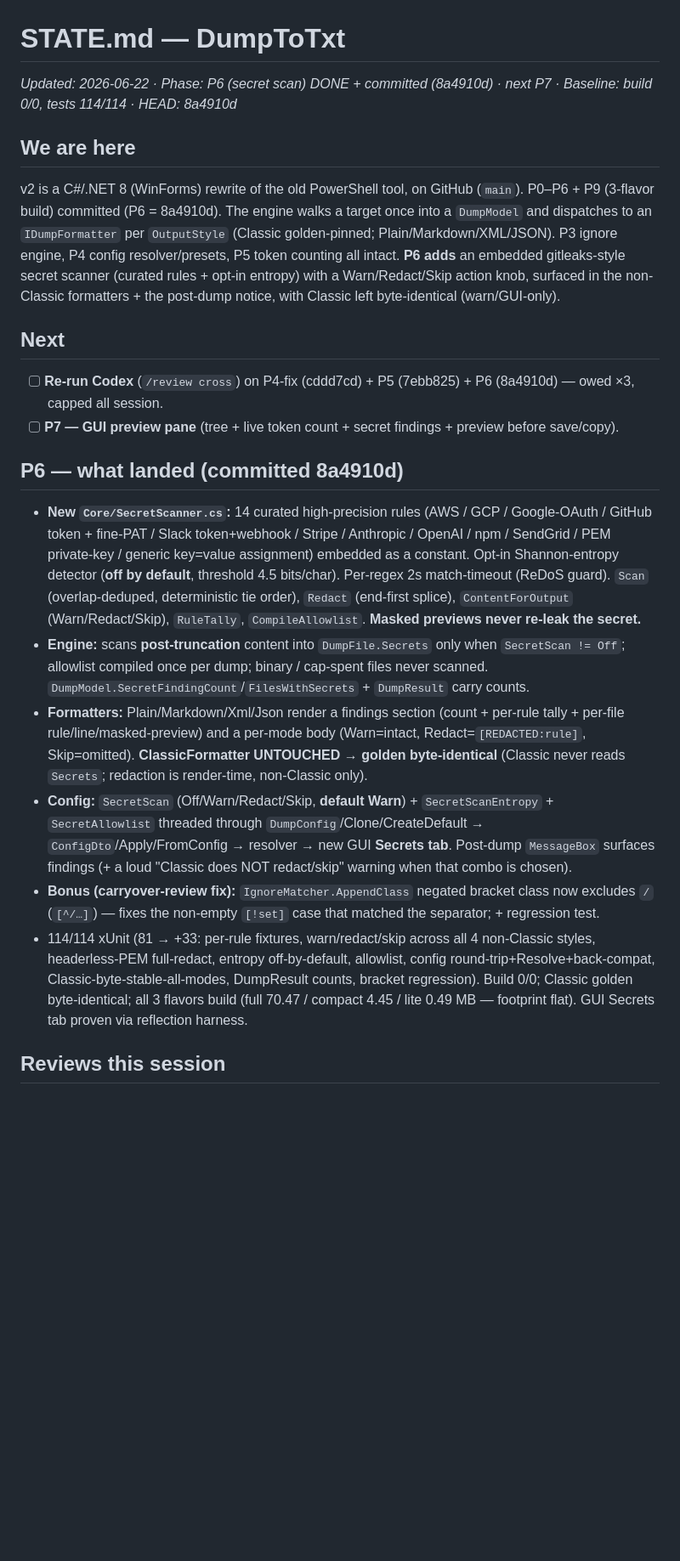
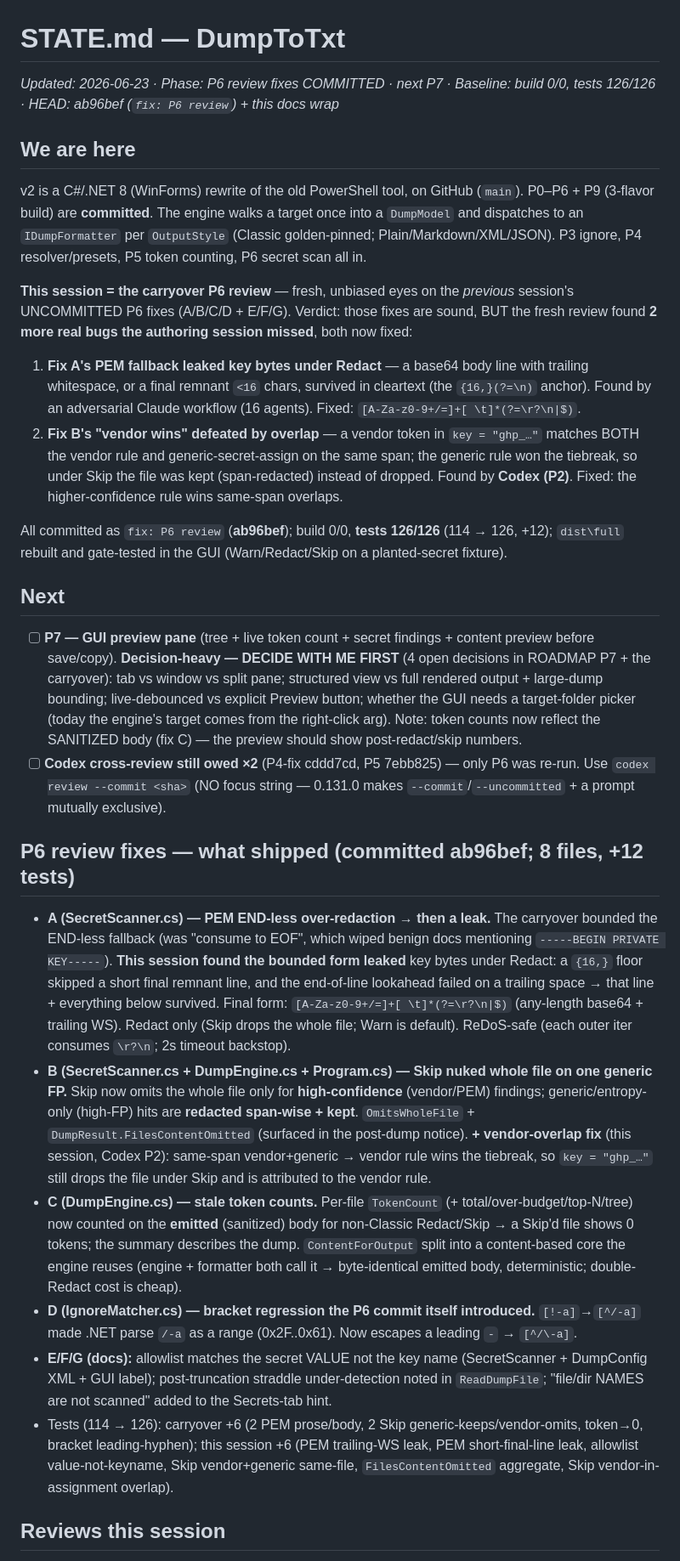
Before and after one commit to O-Marmullaku/DumpToTxt, a Markdown page: docs/STATE.md, the part around one of its changes. Shown at 85% size. Drawn GitHub-style; blank space fills up the shorter version.

```diff
--- a/docs/STATE.md
+++ b/docs/STATE.md
@@ -1,19 +1,25 @@
 # STATE.md — DumpToTxt
-_Updated: 2026-06-22 · Phase: P6 (secret scan) DONE + committed (8a4910d) · next P7 · Baseline: build 0/0, tests 114/114 · HEAD: 8a4910d_
+_Updated: 2026-06-23 · Phase: P6 review fixes COMMITTED · next P7 · Baseline: build 0/0, tests 126/126 · HEAD: ab96bef (`fix: P6 review`) + this docs wrap_
 
 ## We are here
-v2 is a C#/.NET 8 (WinForms) rewrite of the old PowerShell tool, on GitHub (`main`). P0–P6 + P9 (3-flavor build) committed (P6 = 8a4910d). The engine walks a target once into a `DumpModel` and dispatches to an `IDumpFormatter` per `OutputStyle` (Classic golden-pinned; Plain/Markdown/XML/JSON). P3 ignore engine, P4 config resolver/presets, P5 token counting all intact. **P6 adds** an embedded gitleaks-style secret scanner (curated rules + opt-in entropy) with a Warn/Redact/Skip action knob, surfaced in the non-Classic formatters + the post-dump notice, with Classic left byte-identical (warn/GUI-only).
+v2 is a C#/.NET 8 (WinForms) rewrite of the old PowerShell tool, on GitHub (`main`). P0–P6 + P9 (3-flavor build) are **committed**. The engine walks a target once into a `DumpModel` and dispatches to an `IDumpFormatter` per `OutputStyle` (Classic golden-pinned; Plain/Markdown/XML/JSON). P3 ignore, P4 resolver/presets, P5 token counting, P6 secret scan all in.
+
+**This session = the carryover P6 review** — fresh, unbiased eyes on the *previous* session's UNCOMMITTED P6 fixes (A/B/C/D + E/F/G). Verdict: those fixes are sound, BUT the fresh review found **2 more real bugs the authoring session missed**, both now fixed:
+1. **Fix A's PEM fallback leaked key bytes under Redact** — a base64 body line with trailing whitespace, or a final remnant `<16` chars, survived in cleartext (the `{16,}(?=\n)` anchor). Found by an adversarial Claude workflow (16 agents). Fixed: `[A-Za-z0-9+/=]+[ \t]*(?=\r?\n|$)`.
+2. **Fix B's "vendor wins" defeated by overlap** — a vendor token in `key = "ghp_…"` matches BOTH the vendor rule and generic-secret-assign on the same span; the generic rule won the tiebreak, so under Skip the file was kept (span-redacted) instead of dropped. Found by **Codex (P2)**. Fixed: the higher-confidence rule wins same-span overlaps.
+
+All committed as `fix: P6 review` (**ab96bef**); build 0/0, **tests 126/126** (114 → 126, +12); `dist\full` rebuilt and gate-tested in the GUI (Warn/Redact/Skip on a planted-secret fixture).
 
 ## Next
-- [ ] **Re-run Codex** (`/review cross`) on P4-fix (cddd7cd) + P5 (7ebb825) + P6 (8a4910d) — owed ×3, capped all session.
-- [ ] **P7 — GUI preview pane** (tree + live token count + secret findings + preview before save/copy).
+- [ ] **P7 — GUI preview pane** (tree + live token count + secret findings + content preview before save/copy). **Decision-heavy — DECIDE WITH ME FIRST** (4 open decisions in ROADMAP P7 + the carryover): tab vs window vs split pane; structured view vs full rendered output + large-dump bounding; live-debounced vs explicit Preview button; whether the GUI needs a target-folder picker (today the engine's target comes from the right-click arg). Note: token counts now reflect the SANITIZED body (fix C) — the preview should show post-redact/skip numbers.
+- [ ] **Codex cross-review still owed ×2** (P4-fix cddd7cd, P5 7ebb825) — only P6 was re-run. Use `codex review --commit <sha>` (NO focus string — 0.131.0 makes `--commit`/`--uncommitted` + a prompt mutually exclusive).
 
-## P6 — what landed (committed 8a4910d)
-- **New `Core/SecretScanner.cs`:** 14 curated high-precision rules (AWS / GCP / Google-OAuth / GitHub token + fine-PAT / Slack token+webhook / Stripe / Anthropic / OpenAI / npm / SendGrid / PEM private-key / generic key=value assignment) embedded as a constant. Opt-in Shannon-entropy detector (**off by default**, threshold 4.5 bits/char). Per-regex 2s match-timeout (ReDoS guard). `Scan` (overlap-deduped, deterministic tie order), `Redact` (end-first splice), `ContentForOutput` (Warn/Redact/Skip), `RuleTally`, `CompileAllowlist`. **Masked previews never re-leak the secret.**
-- **Engine:** scans **post-truncation** content into `DumpFile.Secrets` only when `SecretScan != Off`; allowlist compiled once per dump; binary / cap-spent files never scanned. `DumpModel.SecretFindingCount`/`FilesWithSecrets` + `DumpResult` carry counts.
-- **Formatters:** Plain/Markdown/Xml/Json render a findings section (count + per-rule tally + per-file rule/line/masked-preview) and a per-mode body (Warn=intact, Redact=`[REDACTED:rule]`, Skip=omitted). **ClassicFormatter UNTOUCHED → golden byte-identical** (Classic never reads `Secrets`; redaction is render-time, non-Classic only).
-- **Config:** `SecretScan` (Off/Warn/Redact/Skip, **default Warn**) + `SecretScanEntropy` + `SecretAllowlist` threaded through `DumpConfig`/Clone/CreateDefault → `ConfigDto`/Apply/FromConfig → resolver → new GUI **Secrets tab**. Post-dump `MessageBox` surfaces findings (+ a loud "Classic does NOT redact/skip" warning when that combo is chosen).
-- **Bonus (carryover-review fix):** `IgnoreMatcher.AppendClass` negated bracket class now excludes `/` (`[^/…]`) — fixes the non-empty `[!set]` case that matched the separator; + regression test.
-- 114/114 xUnit (81 → +33: per-rule fixtures, warn/redact/skip across all 4 non-Classic styles, headerless-PEM full-redact, entropy off-by-default, allowlist, config round-trip+Resolve+back-compat, Classic-byte-stable-all-modes, DumpResult counts, bracket regression). Build 0/0; Classic golden byte-identical; all 3 flavors build (full 70.47 / compact 4.45 / lite 0.49 MB — footprint flat). GUI Secrets tab proven via reflection harness.
+## P6 review fixes — what shipped (committed ab96bef; 8 files, +12 tests)
+- **A (SecretScanner.cs) — PEM END-less over-redaction → then a leak.** The carryover bounded the END-less fallback (was "consume to EOF", which wiped benign docs mentioning `-----BEGIN PRIVATE KEY-----`). **This session found the bounded form leaked** key bytes under Redact: a `{16,}` floor skipped a short final remnant line, and the end-of-line lookahead failed on a trailing space → that line + everything below survived. Final form: `[A-Za-z0-9+/=]+[ \t]*(?=\r?\n|$)` (any-length base64 + trailing WS). Redact only (Skip drops the whole file; Warn is default). ReDoS-safe (each outer iter consumes `\r?\n`; 2s timeout backstop).
+- **B (SecretScanner.cs + DumpEngine.cs + Program.cs) — Skip nuked whole file on one generic FP.** Skip now omits the whole file only for **high-confidence** (vendor/PEM) findings; generic/entropy-only (high-FP) hits are **redacted span-wise + kept**. `OmitsWholeFile` + `DumpResult.FilesContentOmitted` (surfaced in the post-dump notice). **+ vendor-overlap fix** (this session, Codex P2): same-span vendor+generic → vendor rule wins the tiebreak, so `key = "ghp_…"` still drops the file under Skip and is attributed to the vendor rule.
+- **C (DumpEngine.cs) — stale token counts.** Per-file `TokenCount` (+ total/over-budget/top-N/tree) now counted on the **emitted** (sanitized) body for non-Classic Redact/Skip → a Skip'd file shows 0 tokens; the summary describes the dump. `ContentForOutput` split into a content-based core the engine reuses (engine + formatter both call it → byte-identical emitted body, deterministic; double-Redact cost is cheap).
+- **D (IgnoreMatcher.cs) — bracket regression the P6 commit itself introduced.** `[!-a]`→`[^/-a]` made .NET parse `/-a` as a range (0x2F..0x61). Now escapes a leading `-` → `[^/\-a]`.
+- **E/F/G (docs):** allowlist matches the secret VALUE not the key name (SecretScanner + DumpConfig XML + GUI label); post-truncation straddle under-detection noted in `ReadDumpFile`; "file/dir NAMES are not scanned" added to the Secrets-tab hint.
+- Tests (114 → 126): carryover +6 (2 PEM prose/body, 2 Skip generic-keeps/vendor-omits, token→0, bracket leading-hyphen); this session +6 (PEM trailing-WS leak, PEM short-final-line leak, allowlist value-not-keyname, Skip vendor+generic same-file, `FilesContentOmitted` aggregate, Skip vendor-in-assignment overlap).
 
 ## Reviews this session
```
Also changed, not shown: other parts of docs/STATE.md (+17 -18 lines), docs/ROADMAP.md (+21 -3 lines).
